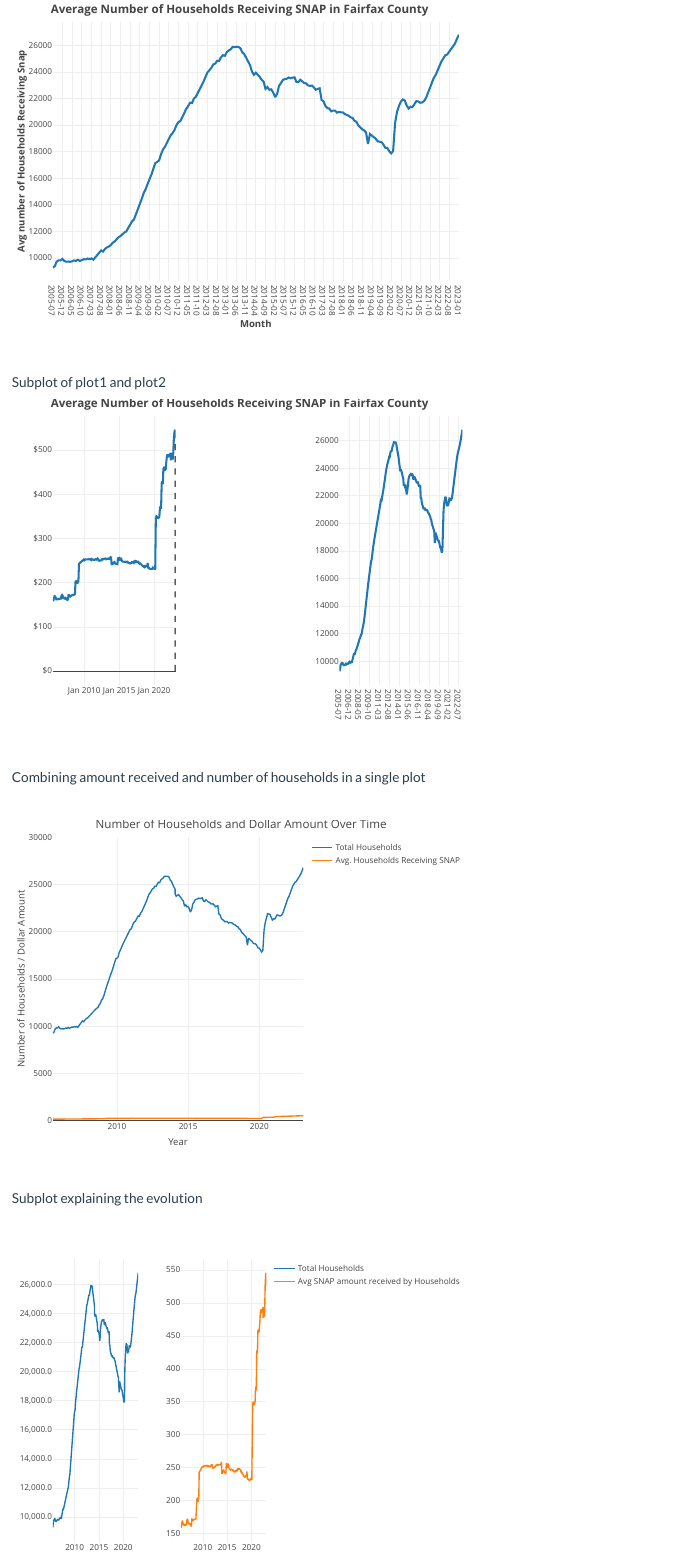
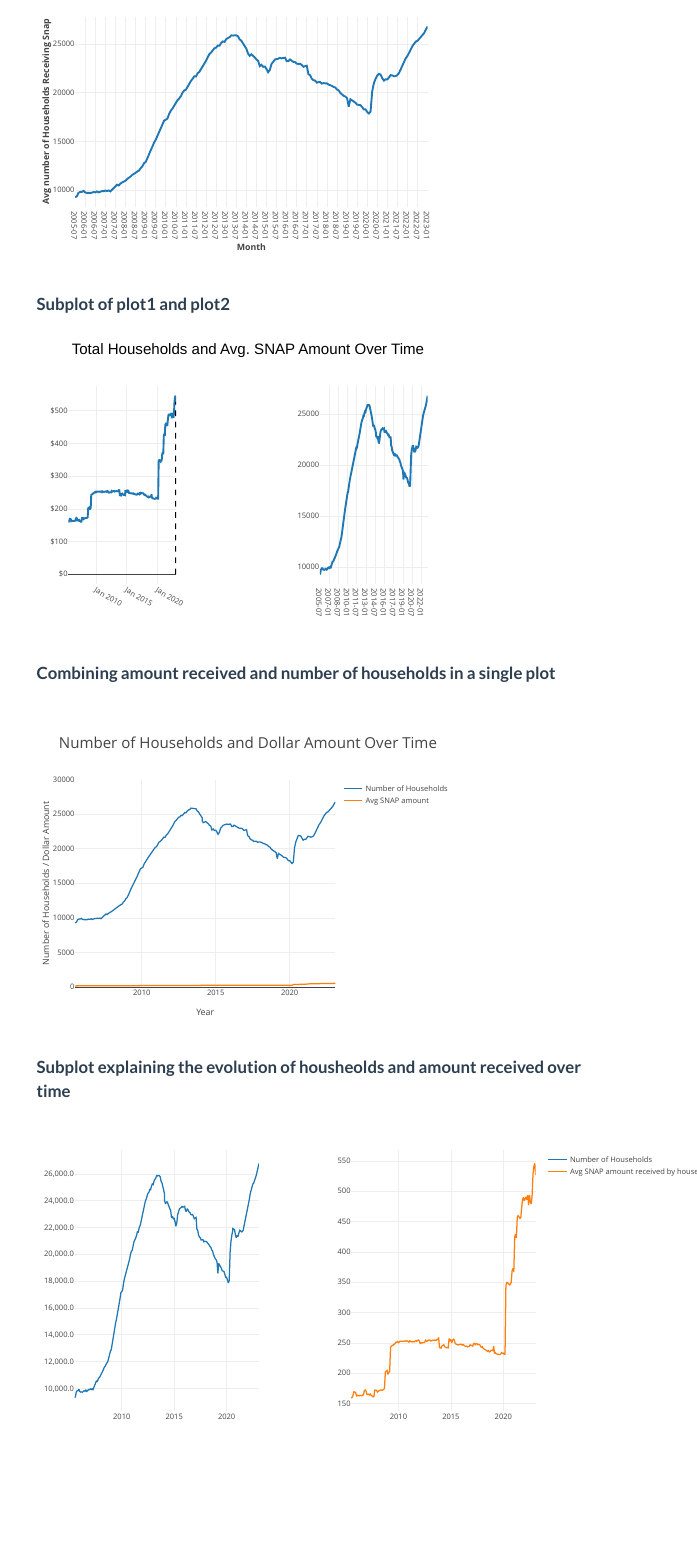
Before and after one commit to DSPG-Young-Scholars-Program/fairfax-snap-app, an R Markdown document (code/web/snapplot.Rmd): the page in a window 1100 px wide, from 930 px down. Rendered offline with R 4.5, knitr and Pandoc, with nearby package versions.

Commit message:
Updating

````diff
--- a/code/web/snapplot.Rmd
+++ b/code/web/snapplot.Rmd
@@ -54,13 +57,16 @@
  # Create an interactive Plotly plot
 plot2 <- plot_ly(data, x = ~Month, y = ~Avg.Households.Receiving.Snap, type = "scatter", mode = "lines",
                  line = list(color = "#1F77B4", width = 3),
-                 hovertemplate = "<b>Month:</b> %{x|%Y-%m}<br><b>Avg. Households Receiving Snap:</b> %{y}<extra></extra>") %>%
+                 hovertemplate = "<b>Month:</b> %{x|%Y-%m}<br><b>Avg no of Households Receiving Snap:</b> %{y}<extra></extra>") %>%
   layout(title = "<b>Average Number of Households Receiving SNAP in Fairfax County </b>",
+                  titlefont = list(size = 24),
          xaxis = list(title = "<b>Month</b>", tickformat = "%b %Y", showspikes = TRUE, spikemode = "across", spikethickness = 1),
          yaxis = list(title = "<b>Avg number of Households Receiving Snap</b>", showspikes = TRUE, spikemode = "across", spikethickness = 1, tickformat = ".0f"),
          hovermode = "x unified",
          hoverlabel = list(bgcolor = "#F7F7F7", font = list(size = 14)),
-         showlegend = FALSE)
+         showlegend = FALSE,
+        margin = list(l = 50, r = 50, t = 100, b = 50))
+
 
 # Display the plot
 plot2
@@ -68,15 +74,20 @@
 ```
 </br>
 
-Subplot of plot1 and plot2
+**<span style="font-size:20pt">Subplot of plot1 and plot2**
 </br>
 
 ```{r,echo=FALSE, warning=FALSE}
- subplot(plot1, plot2, nrows = 1, margin = 0.2)
+# Subplot of plot1 and plot2 with bold title
+subplot(plot1, plot2, nrows = 1, margin = 0.2) %>%
+  layout(title = "Total Households and Avg. SNAP Amount Over Time",
+         titlefont = list(size = 24, color = "black", family = "sans-serif",
+                          weight = "bold"))
+
 ```
 </br>
 
-Combining  amount received and number of households in a single plot
+**<span style="font-size:20pt">Combining  amount received and number of households in a single plot**
 
 </br>
 
@@ -89,11 +100,19 @@
 
 plot <- data %>%
   plot_ly(x = ~Month) %>%
-  add_lines(y = ~HOUSEHOLDS.TOTAL, name = "Total Households") %>%
-  add_lines(y = ~All.SNAP.Avg.Per.Household, name = "Avg. Households Receiving SNAP") %>%
+  add_lines(y = ~HOUSEHOLDS.TOTAL, name = "Number of Households") %>%
+  add_lines(y = ~All.SNAP.Avg.Per.Household, name = "Avg SNAP amount") %>%
   layout(title = "Number of Households and Dollar Amount Over Time",
+        titlefont = list(size = 24),
          xaxis = list(title = "Year"),
-         yaxis = list(title = "Number of Households / Dollar Amount", range = c(0, 30000), tickformat = ".0f"))
+         yaxis = list(title = "Number of Households / Dollar Amount", range = c(0, 30000), tickformat = ".0f"),
+                margin = list(l = 50, r = 50, t = 100, b = 50),
+        hoverlabel = list(
+          bgcolor = "white",
+          font = list(size = 16),
+          namelength = -1
+        )
+)
 
 plot
 
@@ -101,7 +120,7 @@
 ```
 </br>
 
-Subplot explaining the evolution
+**<span style="font-size:20pt">Subplot explaining the evolution of housheolds and amount received over time**
 
 </br>
 
@@ -120,10 +139,10 @@
     y = ~HOUSEHOLDS.TOTAL,
     type = "scatter",
     mode = "lines",
-    name = "Total Households",
+    name = "Number of Households",
     hovertemplate = paste(
       "<b>Month:</b> %{x}<br>",
-      "<b>Total Households:</b> %{y:.f}<br>"
+      "<b>Number of Households:</b> %{y:.f}<br>"
     )
   ) %>%
   layout(
@@ -136,9 +155,16 @@
 
 # plot for avg households receiving SNAP
 plot2 <- data %>%
-  plot_ly(x = ~Month, y = ~All.SNAP.Avg.Per.Household, type = "scatter", mode = "lines", name = "Avg SNAP amount received by Households") %>%
-  layout(yaxis = list(title = "Avg. Households Receiving SNAP"))
+  plot_ly(x = ~Month, y = ~All.SNAP.Avg.Per.Household, type = "scatter", mode = "lines", name = "Avg SNAP amount received by households") %>%
+  layout(yaxis = list(title = "Avg. Households Receiving SNAP"),hoverlabel = list(
+          bgcolor = "white",
+          font = list(size = 16),
+          namelength = -1
+        ))
+
 
 # combine the plots into a single subplot
-subplot(plot1, plot2, nrows = 1, margin = 0.1)
+subplot(plot1, plot2, nrows = 1, margin = 0.1) %>%
+    layout(width = 1100)
+
 ```
````
Also changed, not shown: docs/img/Fairfax_SNAP_2005_2023_dataset.xlsx (added), code/web/snapplot.Rmd (5 more changed lines), 11 other files.
